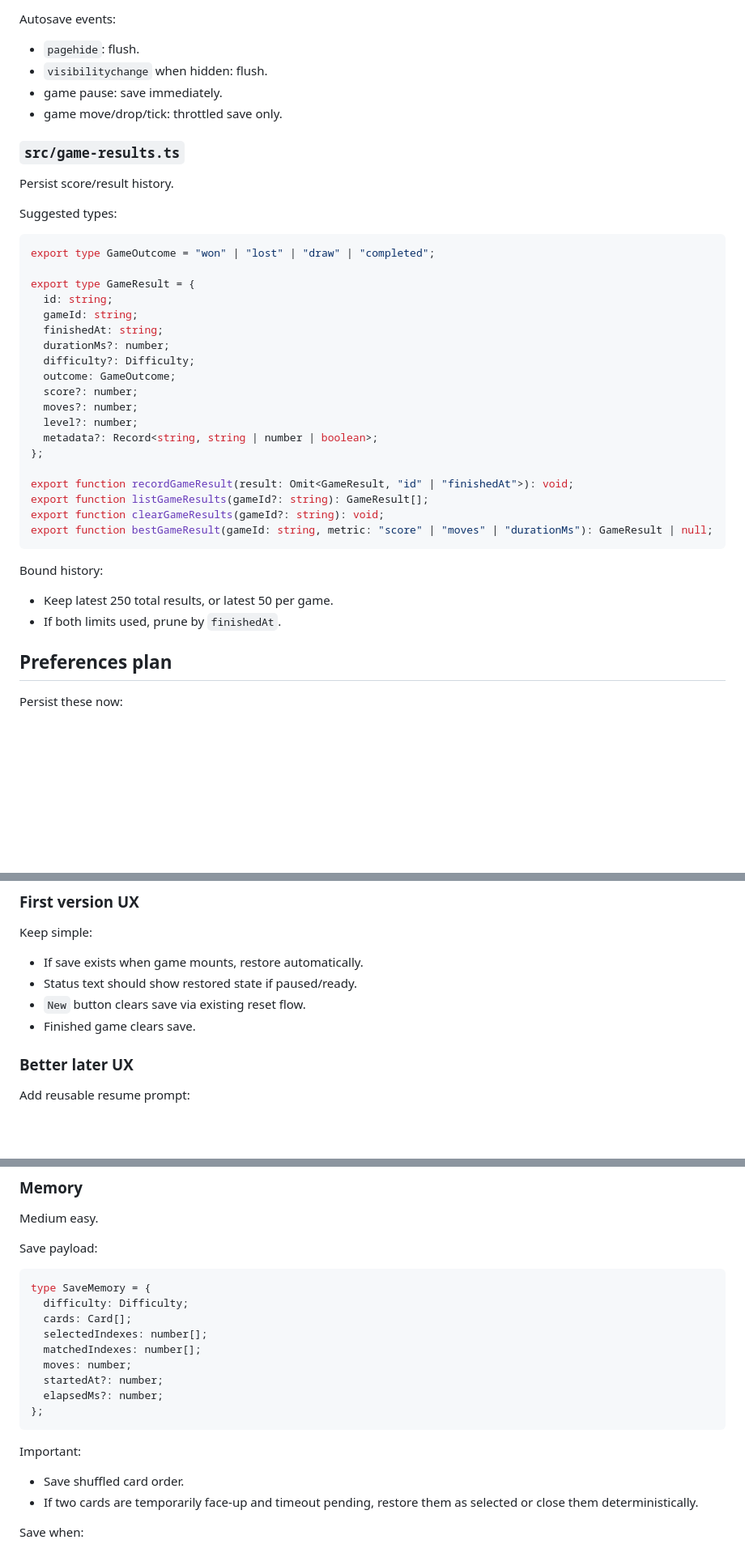
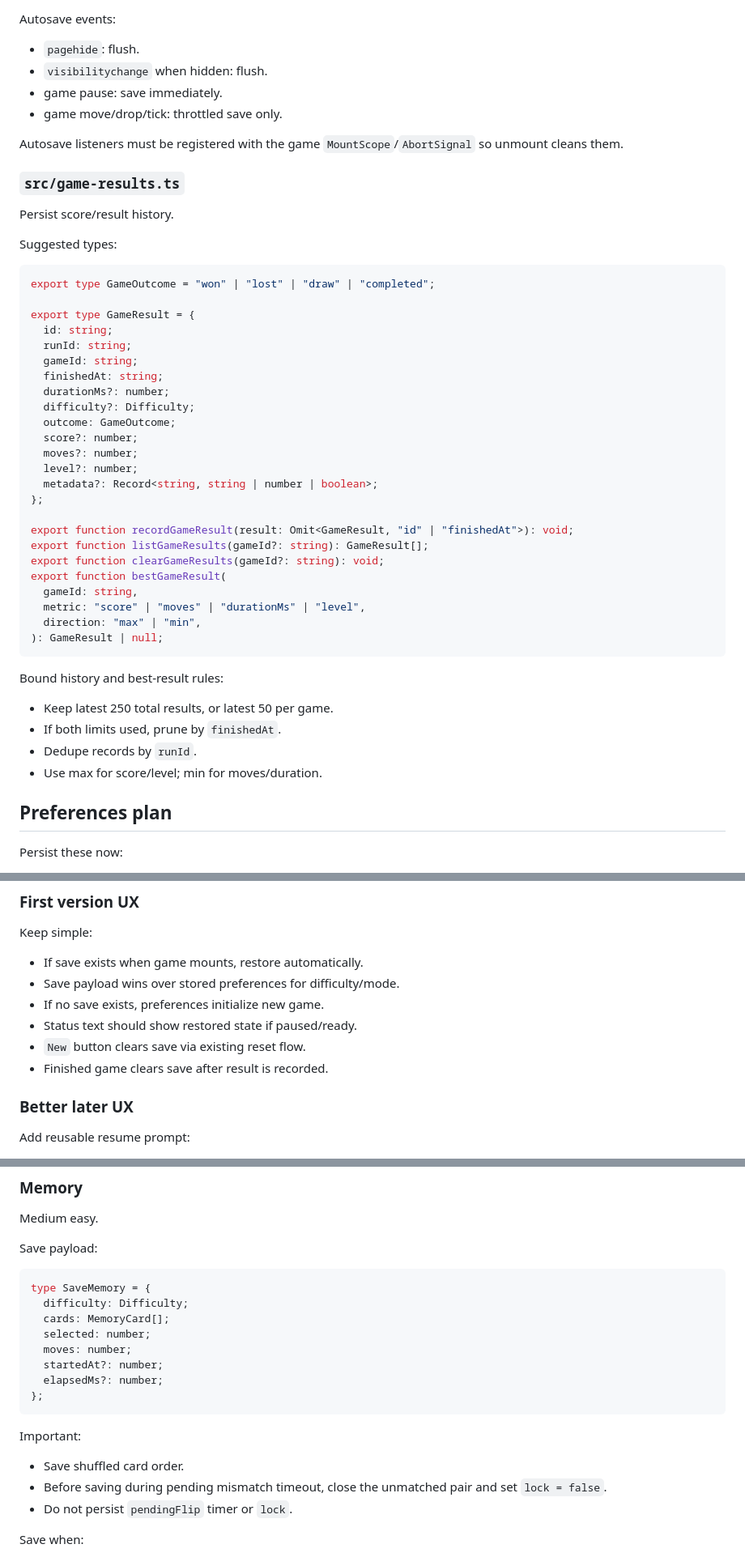
Before and after one commit to lauritsk/games, a Markdown page: PLAN.md, 3 parts joined by grey strips. Shown at 81% size. GitHub-like rendering; blank space fills up the shorter version.

````diff
--- a/PLAN.md
+++ b/PLAN.md
@@ -166,6 +192,8 @@ Autosave events:
 - game pause: save immediately.
 - game move/drop/tick: throttled save only.
 
+Autosave listeners must be registered with the game `MountScope`/`AbortSignal` so unmount cleans them.
+
 ### `src/game-results.ts`
 
 Persist score/result history.
@@ -177,6 +205,7 @@ export type GameOutcome = "won" | "lost" | "draw" | "completed";
 
 export type GameResult = {
   id: string;
+  runId: string;
   gameId: string;
   finishedAt: string;
   durationMs?: number;
@@ -191,13 +220,19 @@ export type GameResult = {
 export function recordGameResult(result: Omit<GameResult, "id" | "finishedAt">): void;
 export function listGameResults(gameId?: string): GameResult[];
 export function clearGameResults(gameId?: string): void;
-export function bestGameResult(gameId: string, metric: "score" | "moves" | "durationMs"): GameResult | null;
+export function bestGameResult(
+  gameId: string,
+  metric: "score" | "moves" | "durationMs" | "level",
+  direction: "max" | "min",
+): GameResult | null;
 ```
 
-Bound history:
+Bound history and best-result rules:
 
 - Keep latest 250 total results, or latest 50 per game.
 - If both limits used, prune by `finishedAt`.
+- Dedupe records by `runId`.
+- Use max for score/level; min for moves/duration.
 
 ## Preferences plan
 
@@ -248,9 +283,11 @@ export function parseDifficulty(value: unknown): Difficulty | null;
 Keep simple:
 
 - If save exists when game mounts, restore automatically.
+- Save payload wins over stored preferences for difficulty/mode.
+- If no save exists, preferences initialize new game.
 - Status text should show restored state if paused/ready.
 - `New` button clears save via existing reset flow.
-- Finished game clears save.
+- Finished game clears save after result is recorded.
 
 ### Better later UX
 
@@ -368,9 +408,8 @@ Save payload:
 ```ts
 type SaveMemory = {
   difficulty: Difficulty;
-  cards: Card[];
-  selectedIndexes: number[];
-  matchedIndexes: number[];
+  cards: MemoryCard[];
+  selected: number;
   moves: number;
   startedAt?: number;
   elapsedMs?: number;
@@ -380,7 +419,8 @@ type SaveMemory = {
 Important:
 
 - Save shuffled card order.
-- If two cards are temporarily face-up and timeout pending, restore them as selected or close them deterministically.
+- Before saving during pending mismatch timeout, close the unmatched pair and set `lock = false`.
+- Do not persist `pendingFlip` timer or `lock`.
 
 Save when:
 
````
Also changed, not shown: other parts of PLAN.md (+106 -43 lines).
